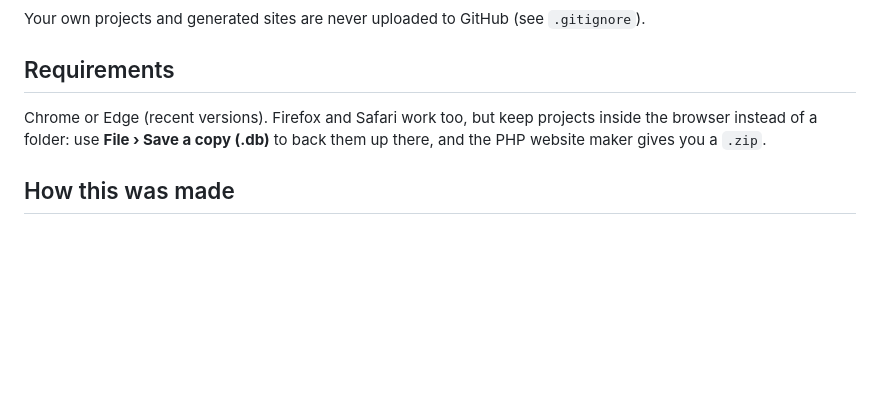
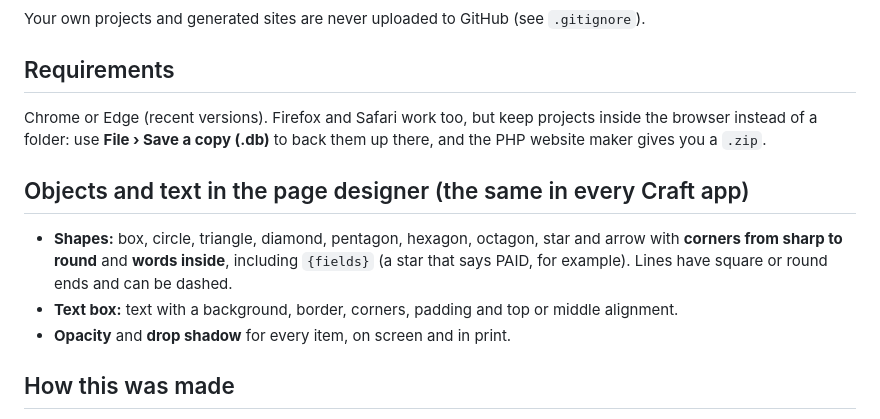
Before and after one commit to xoxide101/datacraft, a Markdown page: README.md, the part around the change. Drawn GitHub-style; blank space fills up the shorter version.

```diff
--- a/README.md
+++ b/README.md
@@ -93,6 +93,12 @@ Your own projects and generated sites are never uploaded to GitHub (see `.gitign
 
 Chrome or Edge (recent versions). Firefox and Safari work too, but keep projects inside the browser instead of a folder: use **File › Save a copy (.db)** to back them up there, and the PHP website maker gives you a `.zip`.
 
+## Objects and text in the page designer (the same in every Craft app)
+
+- **Shapes:** box, circle, triangle, diamond, pentagon, hexagon, octagon, star and arrow with **corners from sharp to round** and **words inside**, including `{fields}` (a star that says PAID, for example). Lines have square or round ends and can be dashed.
+- **Text box:** text with a background, border, corners, padding and top or middle alignment.
+- **Opacity** and **drop shadow** for every item, on screen and in print.
+
 ## How this was made
 
 This app is **vibe coded**: its author designed and directed it in plain conversation, feature by feature, and an AI coding assistant (Claude, by Anthropic) wrote the code.
```
Also changed, not shown: NOTES.md (+2 -0 lines).
